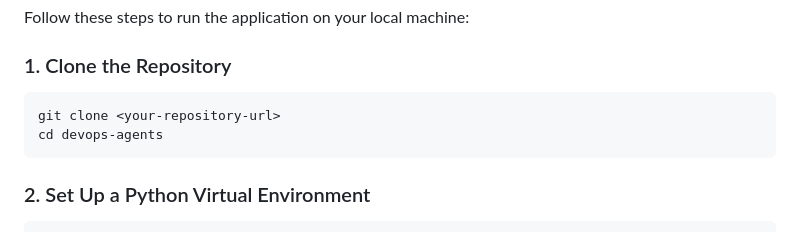
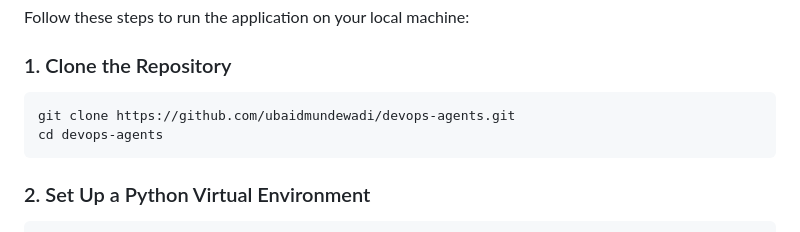
Before and after one commit to ubaidmundewadi/devops-agents, a Markdown page: README.md, the part around the change. Drawn GitHub-style.

Commit message:
Update repository URL in README

````diff
--- a/README.md
+++ b/README.md
@@ -31,7 +31,7 @@ Follow these steps to run the application on your local machine:
 
 ### 1. Clone the Repository
 ```bash
-git clone <your-repository-url>
+git clone https://github.com/ubaidmundewadi/devops-agents.git
 cd devops-agents
 ```
 
````
